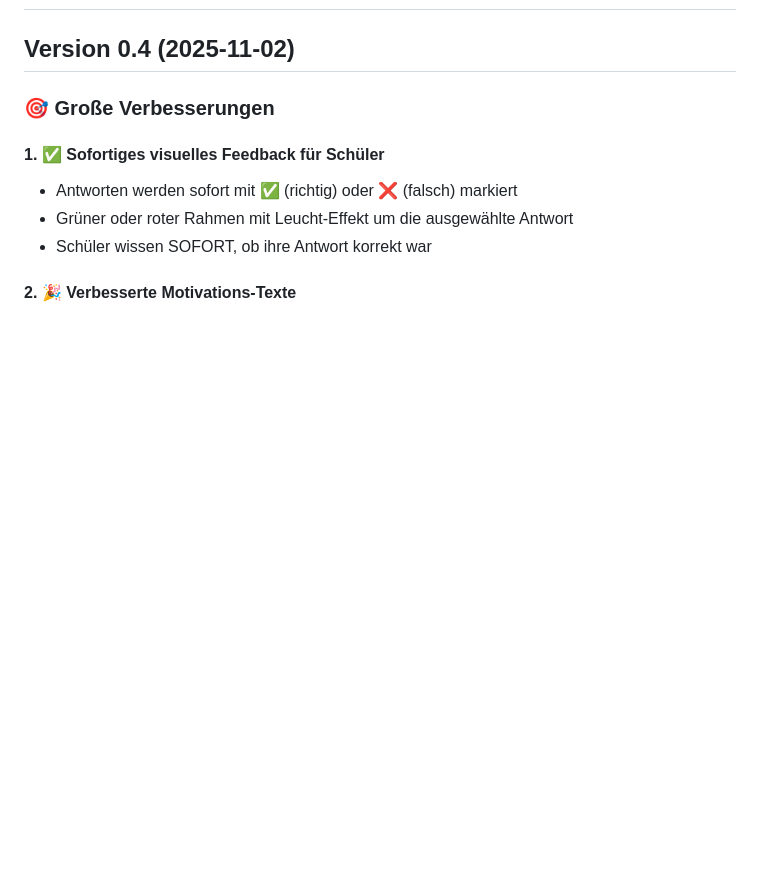
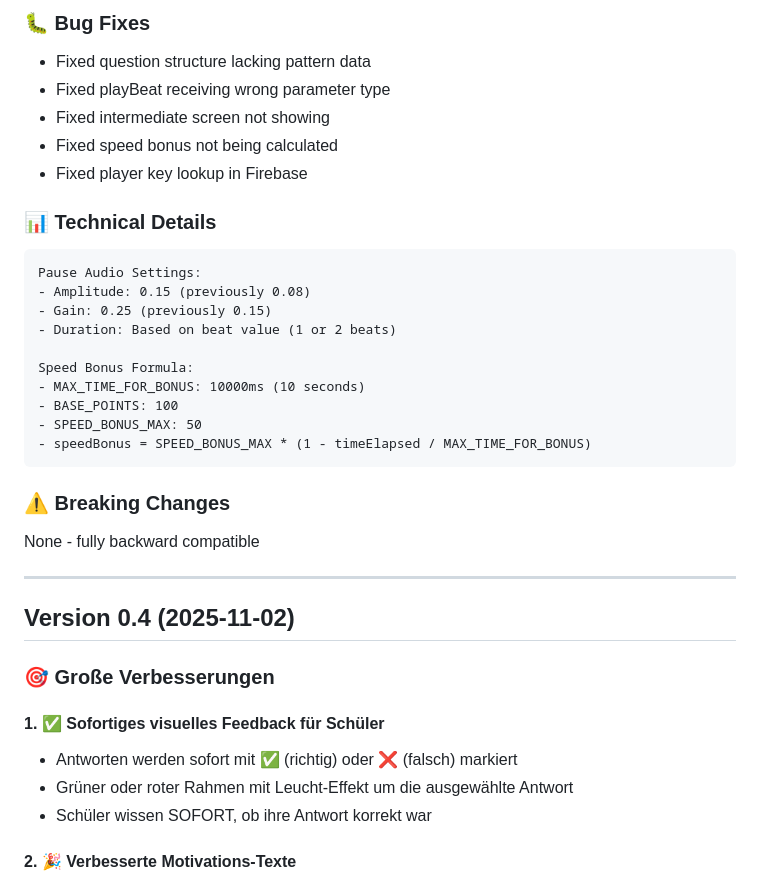
Before and after one commit to jonathanhoegg-ai/rhythmuslehrer-app, a Markdown page: CHANGELOG.md, the part around one of its changes. GitHub-like rendering; blank space fills up the shorter version.

Commit message:
docs: Update CHANGELOG for v0.4.1 hotfix

````diff
--- a/CHANGELOG.md
+++ b/CHANGELOG.md
@@ -2,3 +58,28 @@
+### 🐛 Bug Fixes
+- Fixed question structure lacking pattern data
+- Fixed playBeat receiving wrong parameter type
+- Fixed intermediate screen not showing
+- Fixed speed bonus not being calculated
+- Fixed player key lookup in Firebase
+
+### 📊 Technical Details
+```
+Pause Audio Settings:
+- Amplitude: 0.15 (previously 0.08)
+- Gain: 0.25 (previously 0.15)
+- Duration: Based on beat value (1 or 2 beats)
+
+Speed Bonus Formula:
+- MAX_TIME_FOR_BONUS: 10000ms (10 seconds)
+- BASE_POINTS: 100
+- SPEED_BONUS_MAX: 50
+- speedBonus = SPEED_BONUS_MAX * (1 - timeElapsed / MAX_TIME_FOR_BONUS)
+```
+
+### ⚠️ Breaking Changes
+None - fully backward compatible
+
+---
 
 ## Version 0.4 (2025-11-02)
 
````
Also changed, not shown: other parts of CHANGELOG.md (+56 -0 lines).
